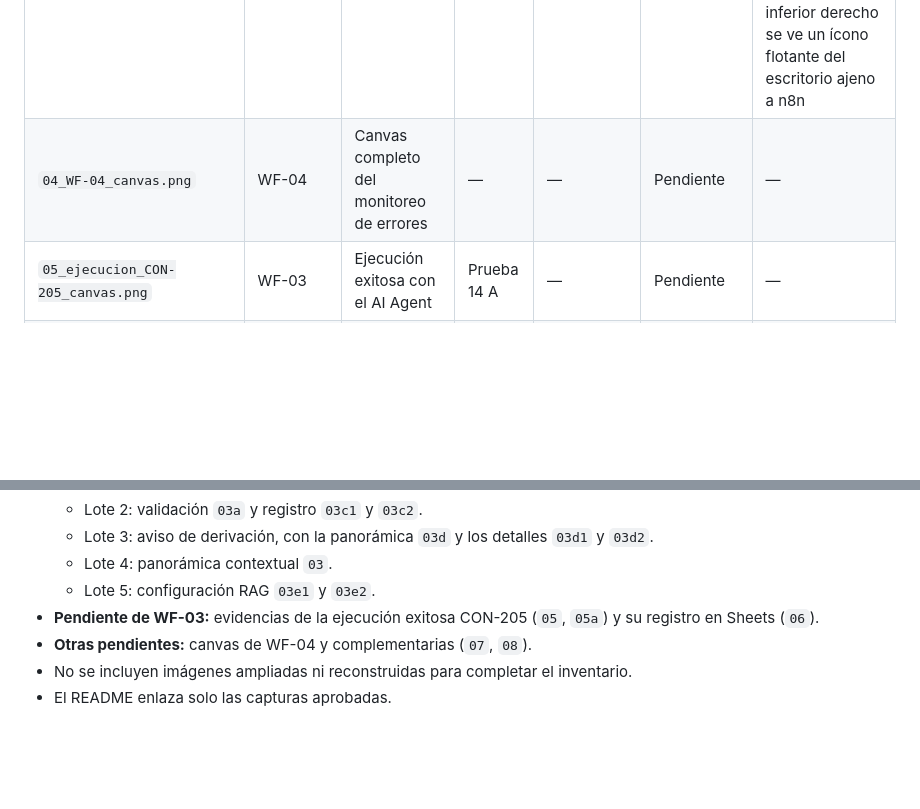
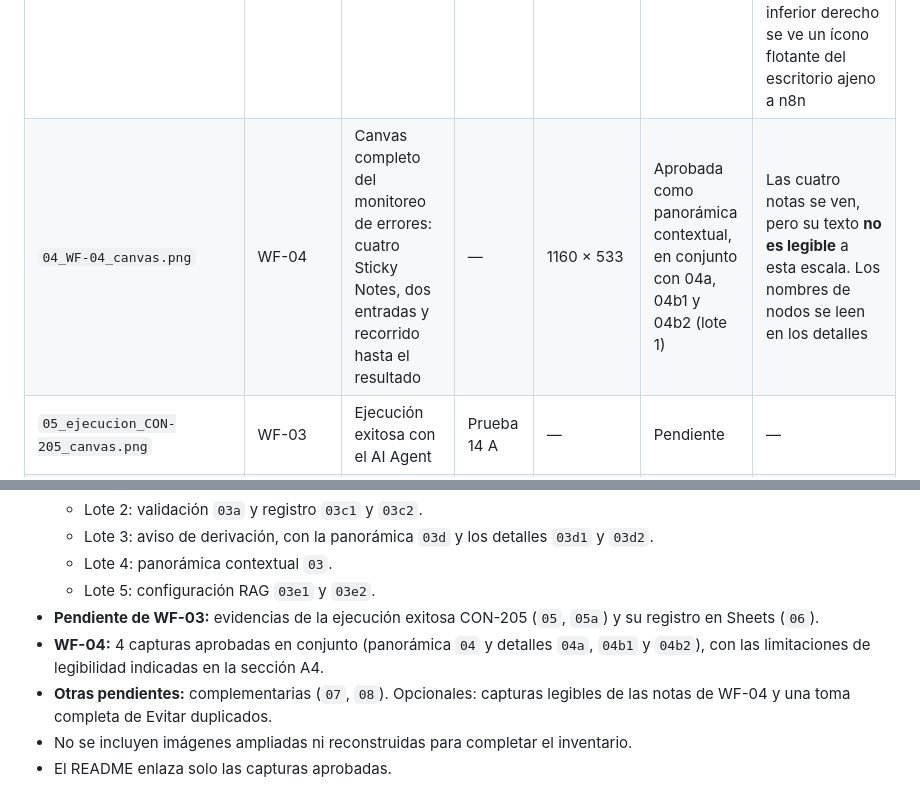
Before and after one commit to dielandriel/proyecto-final-ai-automation-n8n-rag, a Markdown page: capturas/INDICE_EVIDENCIAS.md, 2 parts joined by grey strips. GitHub-like rendering; blank space fills up the shorter version.

```diff
--- a/capturas/INDICE_EVIDENCIAS.md
+++ b/capturas/INDICE_EVIDENCIAS.md
@@ -13,7 +13,7 @@ Capturas auténticas de las interfaces de n8n, Supabase y Google Sheets.
 | `01_WF-01_canvas.png` | WF-01 | Canvas completo de la ingesta RAG | — | 1315 × 523 | Aprobada en conjunto con 01a–01e | Panorámica contextual: las etiquetas son pequeñas y se leen en las capturas de detalle |
 | `02_WF-02_canvas.png` | WF-02 | Canvas completo: chat y webhook, validación previa, respuesta y monitoreo | — | 1162 × 519 | Aprobada en conjunto con 02a–02e | Panorámica contextual: las etiquetas son pequeñas y se leen en las capturas de detalle. Identificadores de WF-03 y WF-04 ocultos |
 | `03_WF-03_canvas.png` | WF-03 | Panorámica de WF-03: seis notas, grupos de validación, AI Agent con RAG, registro y aviso, y sus conexiones | — | 1158 × 515 | Aprobada como panorámica contextual (lote 4) | Solo muestra la estructura general: los nombres de nodos no son legibles a este tamaño y se leen en los detalles publicados (`03a`, `03b1`, `03b2`, `03c1`, `03c2`, `03d`, `03d1`, `03d2`, `03n1` a `03n6`). En el borde inferior derecho se ve un ícono flotante del escritorio ajeno a n8n |
-| `04_WF-04_canvas.png` | WF-04 | Canvas completo del monitoreo de errores | — | — | Pendiente | — |
+| `04_WF-04_canvas.png` | WF-04 | Canvas completo del monitoreo de errores: cuatro Sticky Notes, dos entradas y recorrido hasta el resultado | — | 1160 × 533 | Aprobada como panorámica contextual, en conjunto con 04a, 04b1 y 04b2 (lote 1) | Las cuatro notas se ven, pero su texto **no es legible** a esta escala. Los nombres de nodos se leen en los detalles |
 | `05_ejecucion_CON-205_canvas.png` | WF-03 | Ejecución exitosa con el AI Agent | Prueba 14 A | — | Pendiente | — |
 | `06_sheets_consultas_CON-205.png` | Google Sheets | Registro de CON-205 en Consultas | Prueba 14 A | — | Pendiente | — |
 
@@ -164,6 +186,7 @@ Evidencias parciales de WF-03. Complementan la panorámica contextual `03_WF-03_
   - Lote 4: panorámica contextual `03`.
   - Lote 5: configuración RAG `03e1` y `03e2`.
 - **Pendiente de WF-03:** evidencias de la ejecución exitosa CON-205 (`05`, `05a`) y su registro en Sheets (`06`).
-- **Otras pendientes:** canvas de WF-04 y complementarias (`07`, `08`).
+- **WF-04:** 4 capturas aprobadas en conjunto (panorámica `04` y detalles `04a`, `04b1` y `04b2`), con las limitaciones de legibilidad indicadas en la sección A4.
+- **Otras pendientes:** complementarias (`07`, `08`). Opcionales: capturas legibles de las notas de WF-04 y una toma completa de Evitar duplicados.
 - No se incluyen imágenes ampliadas ni reconstruidas para completar el inventario.
 - El README enlaza solo las capturas aprobadas.
```
Also changed, not shown: other parts of capturas/INDICE_EVIDENCIAS.md (+22 -0 lines), README.md (+16 -3 lines), capturas/04_WF-04_canvas.png (added), capturas/04a_WF-04_recepcion_clasificacion.png (added), capturas/04b1_WF-04_deduplicacion_preparacion.png (added), capturas/04b2_WF-04_envio_resultado.png (added).
